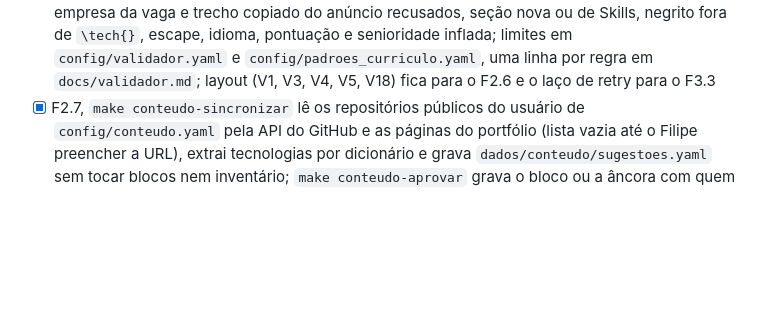
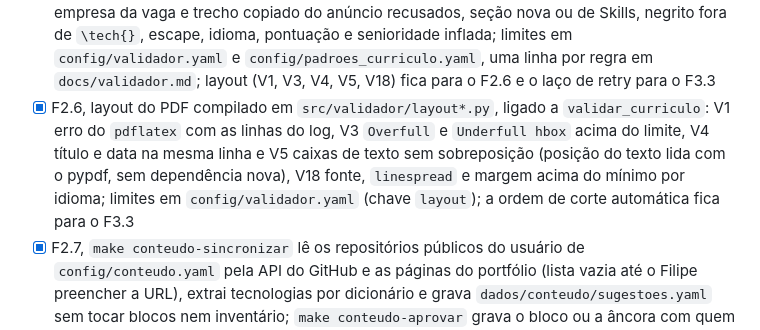
Before and after one commit to lipe0312/pleito, a Markdown page: docs/plano-direcionado.md, the part around the change. GitHub-like rendering; blank space fills up the shorter version.

```diff
--- a/docs/plano-direcionado.md
+++ b/docs/plano-direcionado.md
@@ -75,6 +75,12 @@ Legenda: [x] concluído e verificado, [ ] pendente.
   idioma, pontuação e senioridade inflada; limites em `config/validador.yaml` e
   `config/padroes_curriculo.yaml`, uma linha por regra em `docs/validador.md`; layout (V1, V3, V4,
   V5, V18) fica para o F2.6 e o laço de retry para o F3.3
+- [x] F2.6, layout do PDF compilado em `src/validador/layout*.py`, ligado a `validar_curriculo`:
+  V1 erro do `pdflatex` com as linhas do log, V3 `Overfull` e `Underfull hbox` acima do limite,
+  V4 título e data na mesma linha e V5 caixas de texto sem sobreposição (posição do texto lida
+  com o pypdf, sem dependência nova), V18 fonte, `linespread` e margem acima do mínimo por
+  idioma; limites em `config/validador.yaml` (chave `layout`); a ordem de corte automática fica
+  para o F3.3
 - [x] F2.7, `make conteudo-sincronizar` lê os repositórios públicos do usuário de
   `config/conteudo.yaml` pela API do GitHub e as páginas do portfólio (lista vazia até o Filipe
   preencher a URL), extrai tecnologias por dicionário e grava `dados/conteudo/sugestoes.yaml`
```
Also changed, not shown: docs/validador.md (+15 -5 lines).
